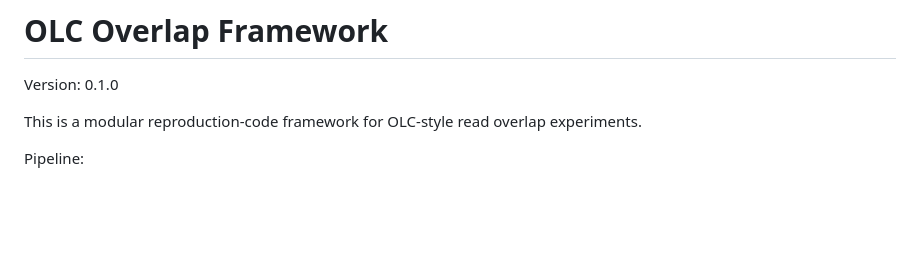
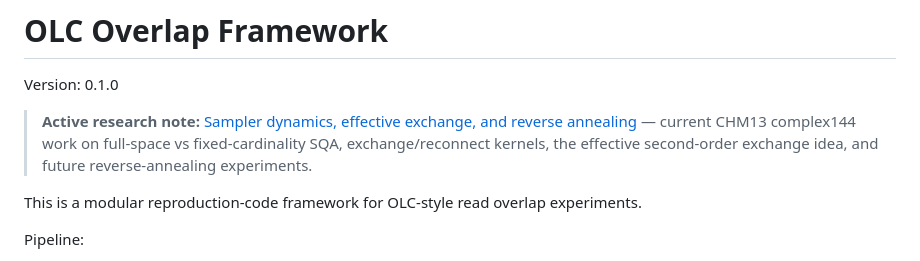
Before and after one commit to tfuhtfrh/olc_overlap_framework_v0_1_0, a Markdown page: olc_overlap_framework/README.md, the part around the change. Rendered like a GitHub page; blank space fills up the shorter version.

Commit message:
Link active sampler dynamics note from README

```diff
--- a/olc_overlap_framework/README.md
+++ b/olc_overlap_framework/README.md
@@ -1,6 +1,8 @@
 # OLC Overlap Framework
 
 Version: 0.1.0
+
+> **Active research note:** [Sampler dynamics, effective exchange, and reverse annealing](SAMPLER_DYNAMICS_RESEARCH_NOTE.md) — current CHM13 complex144 work on full-space vs fixed-cardinality SQA, exchange/reconnect kernels, the effective second-order exchange idea, and future reverse-annealing experiments.
 
 This is a modular reproduction-code framework for OLC-style read overlap experiments.
 
```
